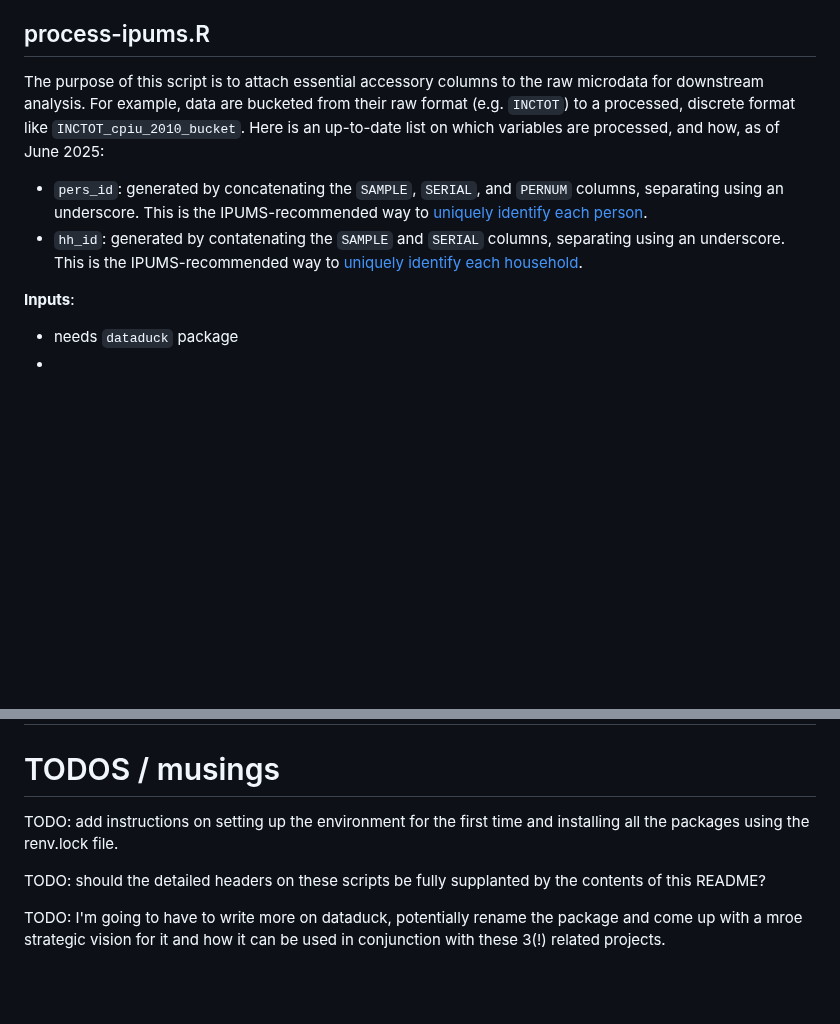
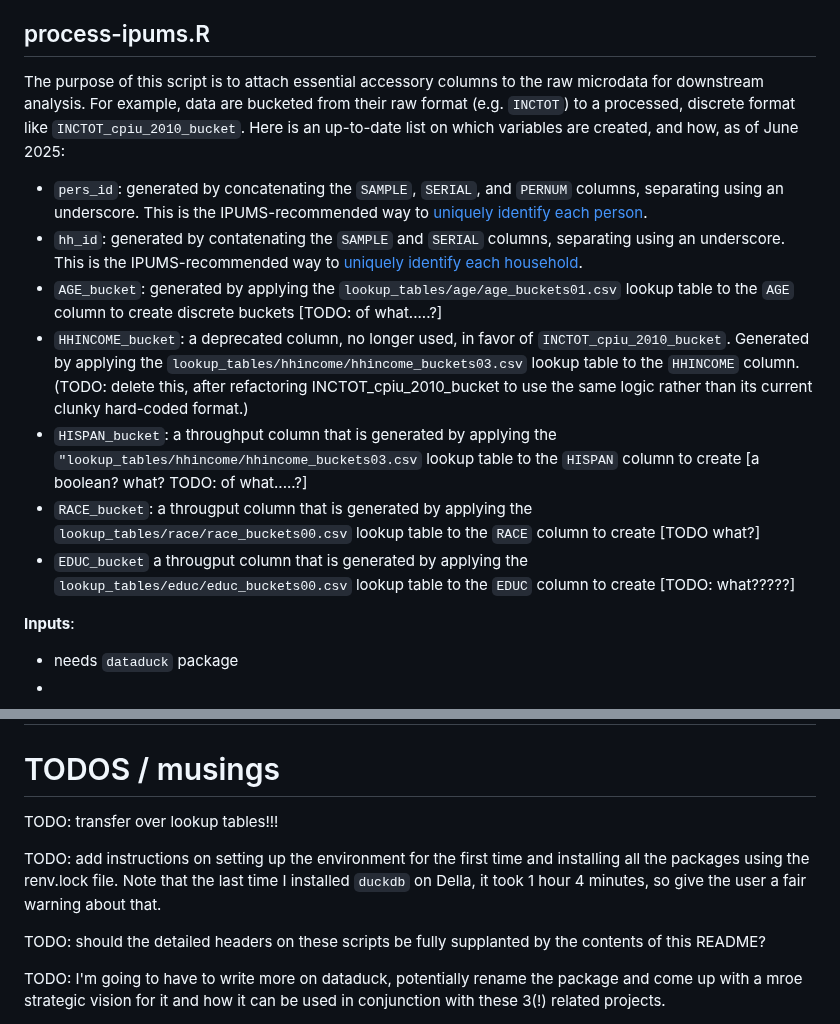
Before and after one commit to lorae/household-size-demographics, a Markdown page: README.md, 2 parts joined by grey strips. GitHub-like rendering; blank space fills up the shorter version.

Commit message:
docs(process-ipums): record some of the variables produced by the script

```diff
--- a/README.md
+++ b/README.md
@@ -52,10 +52,15 @@ The `db/ipums.duckdb` file contains the primary data used in the remainder of th
 TODO: specify more here.
 
 ## process-ipums.R
-The purpose of this script is to attach essential accessory columns to the raw microdata for downstream analysis. For example, data are bucketed from their raw format (e.g. `INCTOT`) to a processed, discrete format like `INCTOT_cpiu_2010_bucket`. Here is an up-to-date list on which variables are processed, and how, as of June 2025:
+The purpose of this script is to attach essential accessory columns to the raw microdata for downstream analysis. For example, data are bucketed from their raw format (e.g. `INCTOT`) to a processed, discrete format like `INCTOT_cpiu_2010_bucket`. Here is an up-to-date list on which variables are created, and how, as of June 2025:
 
 - `pers_id`: generated by concatenating the `SAMPLE`, `SERIAL`, and `PERNUM` columns, separating using an underscore. This is the IPUMS-recommended way to [uniquely identify each person](https://usa.ipums.org/usa-action/variables/PERNUM#description_section).
 - `hh_id`: generated by contatenating the `SAMPLE` and `SERIAL` columns, separating using an underscore. This is the IPUMS-recommended way to [uniquely identify each household](https://usa.ipums.org/usa-action/variables/SERIAL#description_section).
+- `AGE_bucket`: generated by applying the `lookup_tables/age/age_buckets01.csv` lookup table to the `AGE` column to create discrete buckets [TODO: of what.....?]
+- `HHINCOME_bucket`: a deprecated column, no longer used, in favor of `INCTOT_cpiu_2010_bucket`. Generated by applying the `lookup_tables/hhincome/hhincome_buckets03.csv` lookup table to the `HHINCOME` column. (TODO: delete this, after refactoring INCTOT_cpiu_2010_bucket to use the same logic rather than its current clunky hard-coded format.)
+- `HISPAN_bucket`: a throughput column that is generated by applying the `"lookup_tables/hhincome/hhincome_buckets03.csv` lookup table to the `HISPAN` column to create [a boolean? what? TODO: of what.....?]
+- `RACE_bucket`: a througput column that is generated by applying the `lookup_tables/race/race_buckets00.csv` lookup table to the `RACE` column to create [TODO what?]
+- `EDUC_bucket` a througput column that is generated by applying the `lookup_tables/educ/educ_buckets00.csv` lookup table to the `EDUC` column to create [TODO: what?????]
 
 
 
@@ -79,7 +84,9 @@ In general, varnames that are gneerated in this project are all lowercase. varna
 ---
 # TODOS / musings
 
-TODO: add instructions on setting up the environment for the first time and installing all the packages using the renv.lock file.
+TODO: transfer over lookup tables!!!
+
+TODO: add instructions on setting up the environment for the first time and installing all the packages using the renv.lock file. Note that the last time I installed `duckdb` on Della, it took 1 hour 4 minutes, so give the user a fair warning about that.
 
 TODO: should the detailed headers on these scripts be fully supplanted by the contents of this README?
 
```
Also changed, not shown: other parts of README.md (+1 -1 lines).
